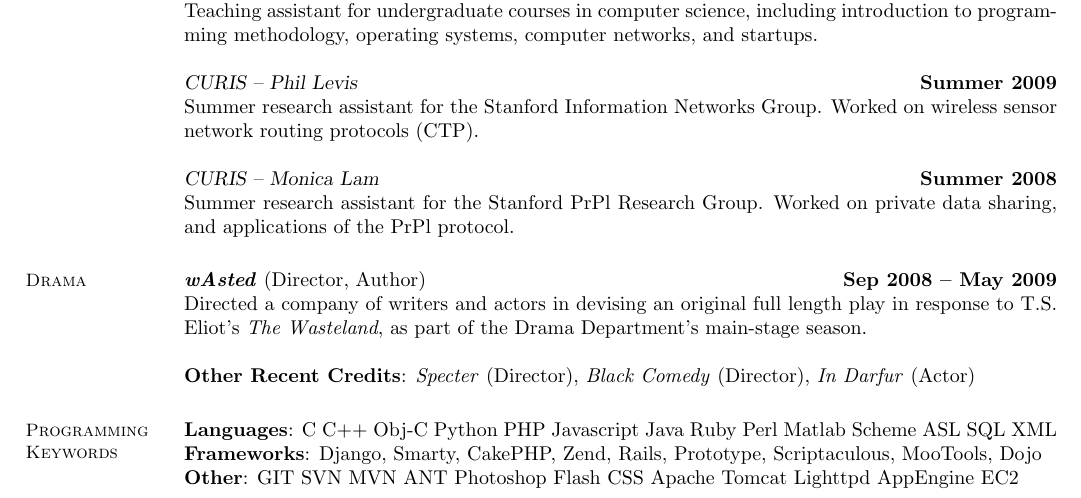
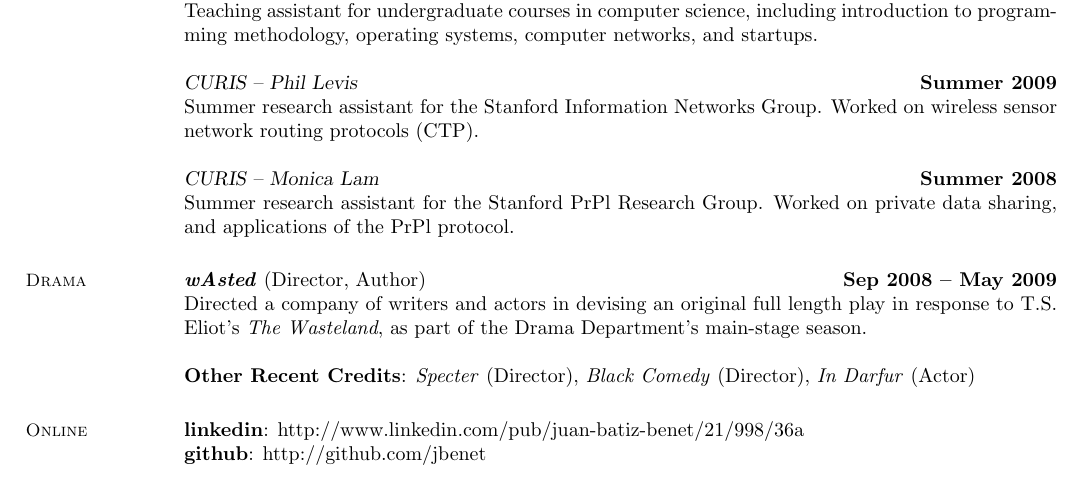
Before and after one commit to jbenet/resume, a LaTeX CV (resume.tex): part of the page, cut so that both start at the same text. Compiled offline with pdfLaTeX.

Commit message:
Removed Porgramming, added Online

```diff
--- a/resume.tex
+++ b/resume.tex
@@ -110,12 +110,19 @@ cs109  & Probability         &  cs244b & Distributed Systems    \\
     \textbf{Other Recent Credits}: \emph{Specter} (Director), \emph{Black Comedy} (Director), \emph{In Darfur} (Actor) \emph{}
 
 
-    % Programming
-    \section{\mysidestyle Programming Keywords}
 
-    \textbf{Languages}: C C++ Obj-C Python PHP Javascript Java Ruby Perl Matlab Scheme ASL SQL XML\\
-    \textbf{Frameworks}: Django, Smarty, CakePHP, Zend, Rails, Prototype, Scriptaculous, MooTools, Dojo \\
-    \textbf{Other}: GIT SVN MVN ANT Photoshop Flash CSS Apache Tomcat Lighttpd AppEngine EC2 \\
+    % Online
+    \section{\mysidestyle Online}
+
+    \textbf{linkedin}: http://www.linkedin.com/pub/juan-batiz-benet/21/998/36a
+\\  \textbf{github}: http://github.com/jbenet
+
+    % % Programming
+    % \section{\mysidestyle Programming Keywords}
+    %
+    % \textbf{Languages}: C C++ Obj-C Python PHP Javascript Java Ruby Perl Matlab Scheme ASL SQL XML\\
+    % \textbf{Frameworks}: Django, Smarty, CakePHP, Zend, Rails, Prototype, Scriptaculous, MooTools, Dojo \\
+    % \textbf{Other}: GIT SVN MVN ANT Photoshop Flash CSS Apache Tomcat Lighttpd AppEngine EC2 \\
 
 %
 % \section{\mysidestyle References}
```
